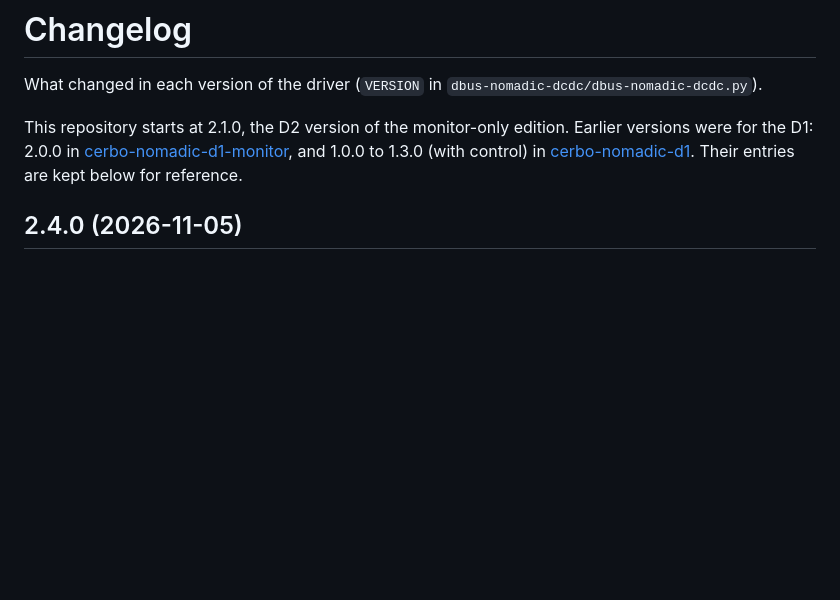
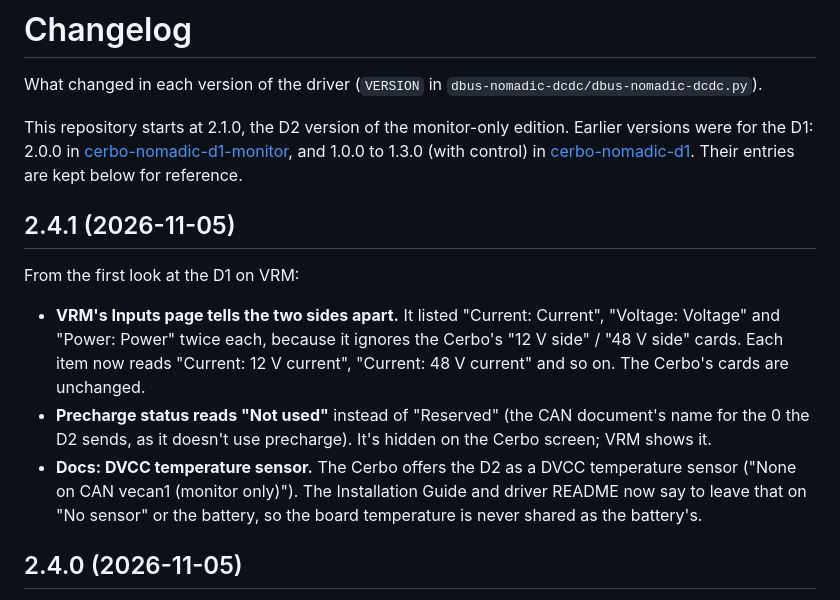
Before and after one commit to CKOCI13/CKOCI13-cerbo-nomadic-d2-monitor, a Markdown page: CHANGELOG.md, the part around the change. Rendered like a GitHub page; blank space fills up the shorter version.

```diff
--- a/CHANGELOG.md
+++ b/CHANGELOG.md
@@ -6,6 +6,14 @@ This repository starts at 2.1.0, the D2 version of the monitor-only edition. Ear
 2.0.0 in [cerbo-nomadic-d1-monitor](https://github.com/CKOCI13/cerbo-nomadic-d1-monitor), and 1.0.0 to 1.3.0 (with control)
 in [cerbo-nomadic-d1](https://github.com/CKOCI13/cerbo-nomadic-d1). Their entries are kept below for reference.
 
+
+## 2.4.1 (2026-11-05)
+
+From the first look at the D1 on VRM:
+
+- **VRM's Inputs page tells the two sides apart.** It listed "Current: Current", "Voltage: Voltage" and "Power: Power" twice each, because it ignores the Cerbo's "12 V side" / "48 V side" cards. Each item now reads "Current: 12 V current", "Current: 48 V current" and so on. The Cerbo's cards are unchanged.
+- **Precharge status reads "Not used"** instead of "Reserved" (the CAN document's name for the 0 the D2 sends, as it doesn't use precharge). It's hidden on the Cerbo screen; VRM shows it.
+- **Docs: DVCC temperature sensor.** The Cerbo offers the D2 as a DVCC temperature sensor ("None on CAN vecan1 (monitor only)"). The Installation Guide and driver README now say to leave that on "No sensor" or the battery, so the board temperature is never shared as the battery's.
 ## 2.4.0 (2026-11-05)
 
 - **A summary tile at the top of the web page**, styled like the Cerbo's Overview **Battery** tile: the watts (the same figure as the Overview's Alternator tile: + while charging the 48 V battery, − while powering the 12 V side), **Buck** or **Boost**, the 12 V and 48 V sides' **volts** and **amps**, and the **temperature** (top right, orange at the warning, red at the alarm). It has the Battery tile's blue and its rising shimmer while energy is flowing (still when the device asks for reduced motion). Victron's Overview tiles can't be changed by a driver, so this is the place for it.
```
Also changed, not shown: dbus-nomadic-dcdc/README.md (+10 -0 lines), docs/images/web-page.png, 6 other files.
